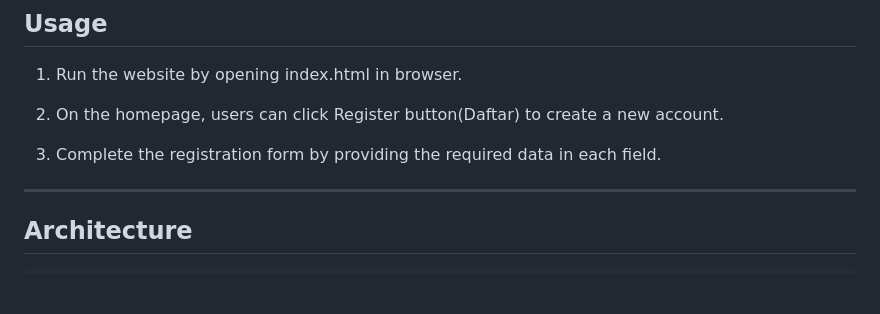
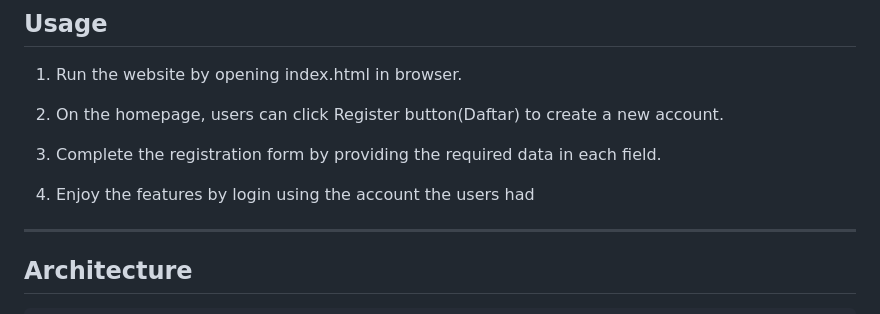
Before and after one commit to kneissa/proyek-sts-pwl, a Markdown page: README.md, the part around the change. GitHub-like rendering; blank space fills up the shorter version.

```diff
--- a/README.md
+++ b/README.md
@@ -30,6 +30,8 @@ Simply just open the index.html file in your favorite browser.
 2. On the homepage, users can click Register button(Daftar) to create a new account.
 
 3. Complete the registration form by providing the required data in each field.
+
+4. Enjoy the features by login using the account the users had
 
 ---
 
```
